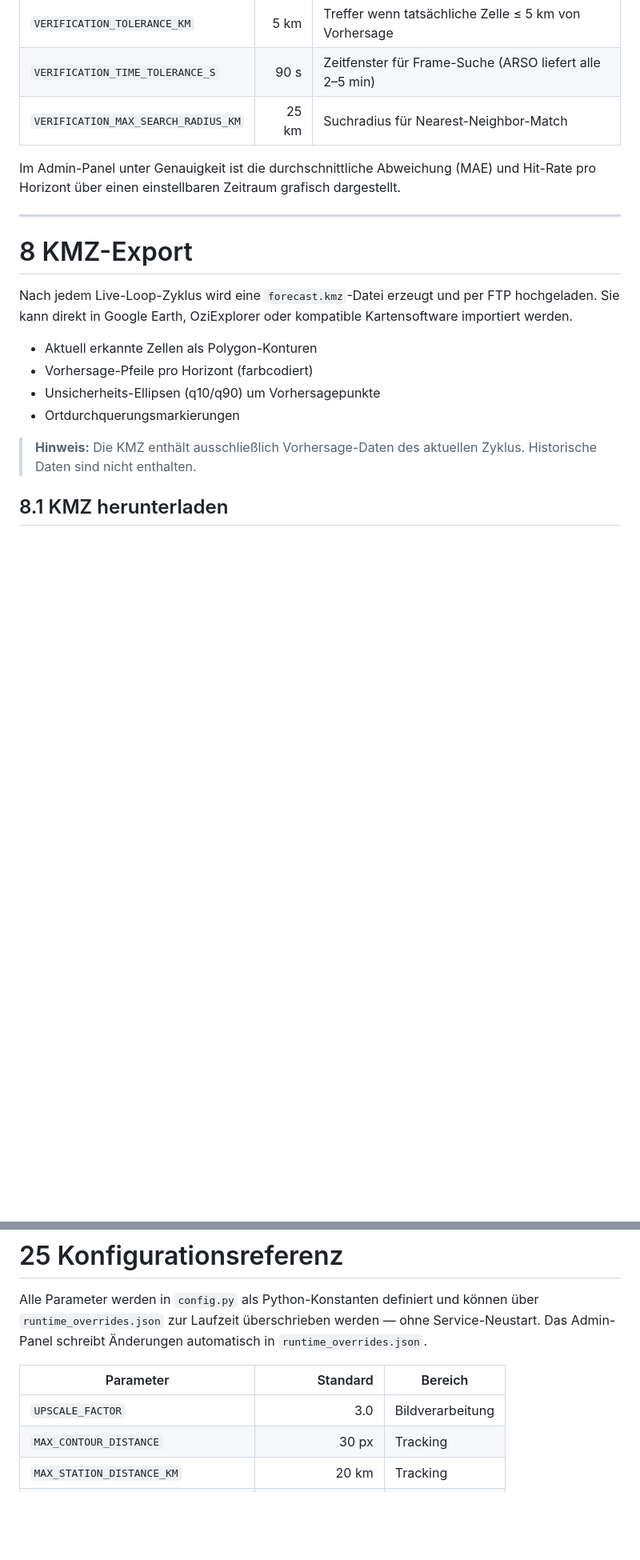
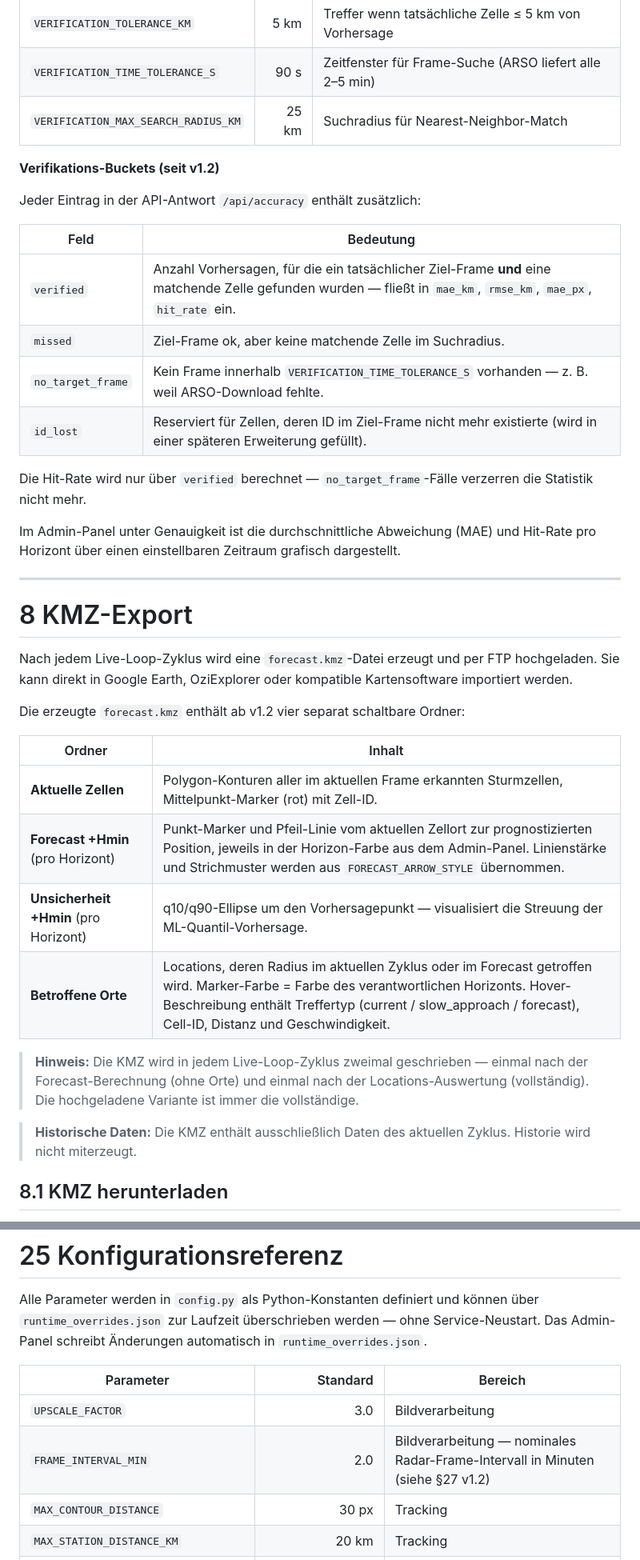
Before and after one commit to IVOBLA/WetterExtended, a Markdown page: docs/WetterExtended_Benutzerhandbuch.md, 2 parts joined by grey strips. Shown at 80% size. Drawn GitHub-style; blank space fills up the shorter version.

Commit message:
docs: update Benutzerhandbuch v1.2 and Hailo phase A.1 status

```diff
--- a/docs/WetterExtended_Benutzerhandbuch.md
+++ b/docs/WetterExtended_Benutzerhandbuch.md
@@ -344,6 +344,19 @@ Das System vergleicht nach Ablauf jedes Vorhersage-Horizonts die vorhergesagte P
 | `VERIFICATION_TIME_TOLERANCE_S` | 90 s | Zeitfenster für Frame-Suche (ARSO liefert alle 2–5 min) |
 | `VERIFICATION_MAX_SEARCH_RADIUS_KM` | 25 km | Suchradius für Nearest-Neighbor-Match |
 
+**Verifikations-Buckets (seit v1.2)**
+
+Jeder Eintrag in der API-Antwort `/api/accuracy` enthält zusätzlich:
+
+| Feld | Bedeutung |
+|---|---|
+| `verified` | Anzahl Vorhersagen, für die ein tatsächlicher Ziel-Frame **und** eine matchende Zelle gefunden wurden — fließt in `mae_km`, `rmse_km`, `mae_px`, `hit_rate` ein. |
+| `missed` | Ziel-Frame ok, aber keine matchende Zelle im Suchradius. |
+| `no_target_frame` | Kein Frame innerhalb `VERIFICATION_TIME_TOLERANCE_S` vorhanden — z. B. weil ARSO-Download fehlte. |
+| `id_lost` | Reserviert für Zellen, deren ID im Ziel-Frame nicht mehr existierte (wird in einer späteren Erweiterung gefüllt). |
+
+Die Hit-Rate wird nur über `verified` berechnet — `no_target_frame`-Fälle verzerren die Statistik nicht mehr.
+
 Im Admin-Panel unter Genauigkeit ist die durchschnittliche Abweichung (MAE) und Hit-Rate pro Horizont über einen einstellbaren Zeitraum grafisch dargestellt.
 
 ---
@@ -352,12 +365,18 @@ Im Admin-Panel unter Genauigkeit ist die durchschnittliche Abweichung (MAE) und
 
 Nach jedem Live-Loop-Zyklus wird eine `forecast.kmz`-Datei erzeugt und per FTP hochgeladen. Sie kann direkt in Google Earth, OziExplorer oder kompatible Kartensoftware importiert werden.
 
-- Aktuell erkannte Zellen als Polygon-Konturen
-- Vorhersage-Pfeile pro Horizont (farbcodiert)
-- Unsicherheits-Ellipsen (q10/q90) um Vorhersagepunkte
-- Ortdurchquerungsmarkierungen
+Die erzeugte `forecast.kmz` enthält ab v1.2 vier separat schaltbare Ordner:
 
-> **Hinweis:** Die KMZ enthält ausschließlich Vorhersage-Daten des aktuellen Zyklus. Historische Daten sind nicht enthalten.
+| Ordner | Inhalt |
+|---|---|
+| **Aktuelle Zellen** | Polygon-Konturen aller im aktuellen Frame erkannten Sturmzellen, Mittelpunkt-Marker (rot) mit Zell-ID. |
+| **Forecast +Hmin** (pro Horizont) | Punkt-Marker und Pfeil-Linie vom aktuellen Zellort zur prognostizierten Position, jeweils in der Horizon-Farbe aus dem Admin-Panel. Linienstärke und Strichmuster werden aus `FORECAST_ARROW_STYLE` übernommen. |
+| **Unsicherheit +Hmin** (pro Horizont) | q10/q90-Ellipse um den Vorhersagepunkt — visualisiert die Streuung der ML-Quantil-Vorhersage. |
+| **Betroffene Orte** | Locations, deren Radius im aktuellen Zyklus oder im Forecast getroffen wird. Marker-Farbe = Farbe des verantwortlichen Horizonts. Hover-Beschreibung enthält Treffertyp (current / slow_approach / forecast), Cell-ID, Distanz und Geschwindigkeit. |
+
+> **Hinweis:** Die KMZ wird in jedem Live-Loop-Zyklus zweimal geschrieben — einmal nach der Forecast-Berechnung (ohne Orte) und einmal nach der Locations-Auswertung (vollständig). Die hochgeladene Variante ist immer die vollständige.
+
+> **Historische Daten:** Die KMZ enthält ausschließlich Daten des aktuellen Zyklus. Historie wird nicht miterzeugt.
 
 ## 8.1 KMZ herunterladen
 
@@ -981,6 +1000,7 @@ Alle Parameter werden in `config.py` als Python-Konstanten definiert und können
 | Parameter | Standard | Bereich |
 |---|---:|---|
 | `UPSCALE_FACTOR` | 3.0 | Bildverarbeitung |
+| `FRAME_INTERVAL_MIN` | 2.0 | Bildverarbeitung — nominales Radar-Frame-Intervall in Minuten (siehe §27 v1.2) |
 | `MAX_CONTOUR_DISTANCE` | 30 px | Tracking |
 | `MAX_STATION_DISTANCE_KM` | 20 km | Tracking |
 | `MIN_MOVEMENT_FOR_ARROW_KMH` | 5 km/h | Darstellung |
```
Also changed, not shown: other parts of docs/WetterExtended_Benutzerhandbuch.md (+1 -0 lines), docs/HAILO_INTEGRATION.md (+9 -0 lines).
